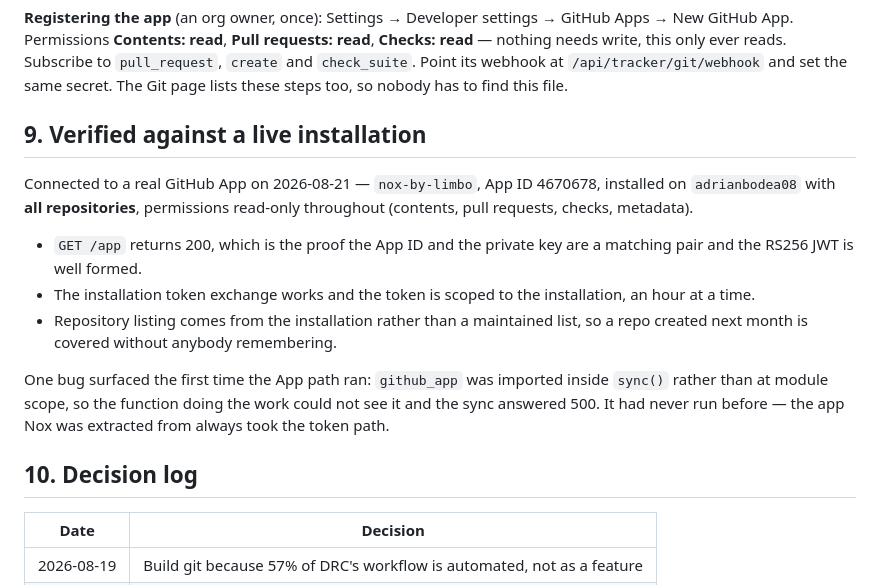
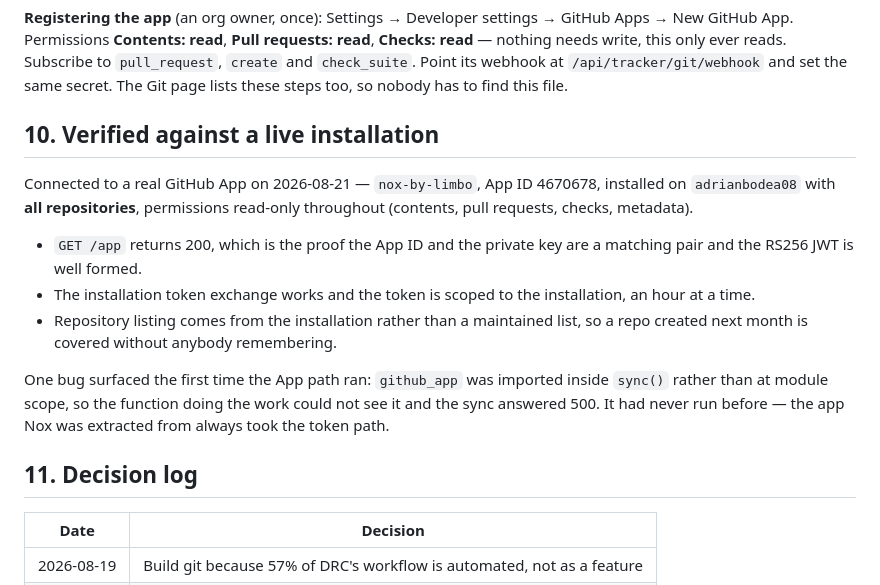
Before and after one commit to adrianbodea08/Limbo_Nox, a Markdown page: docs/GIT.md, the part around one of its changes. Drawn GitHub-style.

```diff
--- a/docs/GIT.md
+++ b/docs/GIT.md
@@ -212,7 +264,7 @@ to `pull_request`, `create` and `check_suite`. Point its webhook at
 `/api/tracker/git/webhook` and set the same secret. The Git page lists these
 steps too, so nobody has to find this file.
 
-## 9. Verified against a live installation
+## 10. Verified against a live installation
 
 Connected to a real GitHub App on 2026-08-21 — `nox-by-limbo`, App ID 4670678,
 installed on `adrianbodea08` with **all repositories**, permissions read-only
@@ -230,7 +282,7 @@ inside `sync()` rather than at module scope, so the function doing the work
 could not see it and the sync answered 500. It had never run before — the app
 Nox was extracted from always took the token path.
 
-## 10. Decision log
+## 11. Decision log
 
 | Date | Decision |
 |---|---|
```
Also changed, not shown: other parts of docs/GIT.md (+63 -11 lines).
